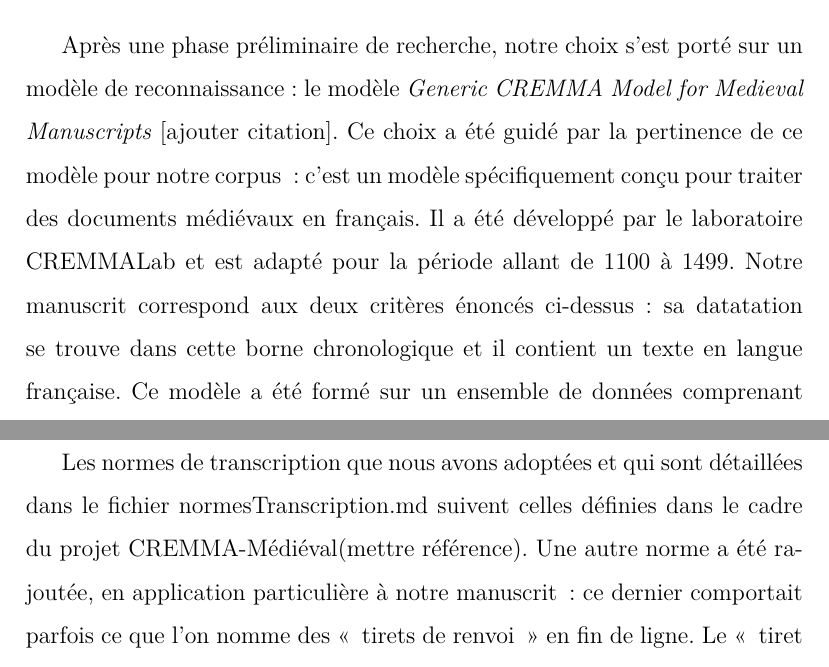
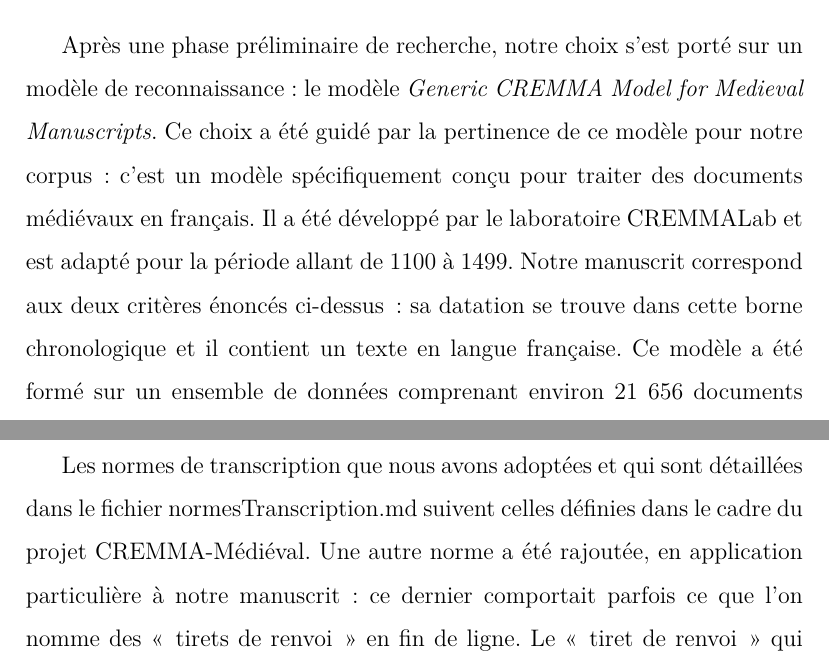
Before and after one commit to Piraxe/HN-2023-Nevers, a LaTeX document (Rapport/document.tex): two parts of pages 4 and 5 of 7, joined at a grey line, cut so that both start at the same text. Compiled offline with XeLaTeX.

Commit message:
Update document.tex
Correction de coquilles

```diff
--- a/Rapport/document.tex
+++ b/Rapport/document.tex
@@ -41,7 +41,7 @@
 
 \subsection{Choix du modèle}
 
-Après une phase préliminaire de recherche, notre choix s'est porté sur un modèle de reconnaissance : le modèle \emph{Generic CREMMA Model for Medieval Manuscripts} [ajouter citation]. Ce choix a été guidé par la pertinence de ce modèle pour notre corpus : c’est un modèle spécifiquement conçu pour traiter des documents médiévaux en français. Il a été développé par le laboratoire CREMMALab et est adapté pour la période allant de 1100 à 1499. Notre manuscrit correspond aux deux critères énoncés ci-dessus : sa datatation se trouve dans cette borne chronologique et il contient un texte en langue française. Ce modèle a été formé sur un ensemble de données comprenant environ 21 656 documents médiévaux en français, avec un total de 579 368 mots.
+Après une phase préliminaire de recherche, notre choix s'est porté sur un modèle de reconnaissance : le modèle \emph{Generic CREMMA Model for Medieval Manuscripts}. Ce choix a été guidé par la pertinence de ce modèle pour notre corpus : c’est un modèle spécifiquement conçu pour traiter des documents médiévaux en français. Il a été développé par le laboratoire CREMMALab et est adapté pour la période allant de 1100 à 1499. Notre manuscrit correspond aux deux critères énoncés ci-dessus : sa datation se trouve dans cette borne chronologique et il contient un texte en langue française. Ce modèle a été formé sur un ensemble de données comprenant environ 21 656 documents médiévaux en français, avec un total de 579 368 mots.
 
 \subsection{Mise en œuvre}
 
@@ -60,7 +60,7 @@
 
 \subsubsection{Détermination des normes de transcription}
 
-Les normes de transcription que nous avons adoptées et qui sont détaillées dans le fichier normesTranscription.md suivent celles définies dans le cadre du projet CREMMA-Médiéval(mettre référence). Une autre norme a été rajoutée, en application particulière à notre manuscrit : ce dernier comportait parfois ce que l’on nomme des « tirets de renvoi » en fin de ligne. Le « tiret de renvoi » qui prend  généralement la forme d’un tiret ou d’un tilde horizontal, signale une liaison forte entre le mot en fin de ligne et  le premier mot de la ligne qui suit. Nous avons choisi de le transcrire par le symbole « - «.
+Les normes de transcription que nous avons adoptées et qui sont détaillées dans le fichier normesTranscription.md suivent celles définies dans le cadre du projet CREMMA-Médiéval. Une autre norme a été rajoutée, en application particulière à notre manuscrit : ce dernier comportait parfois ce que l’on nomme des « tirets de renvoi » en fin de ligne. Le « tiret de renvoi » qui prend  généralement la forme d’un tiret ou d’un tilde horizontal, signale une liaison forte entre le mot en fin de ligne et  le premier mot de la ligne qui suit. Nous avons choisi de le transcrire par le symbole " -".
 La transcription n’a pas soulevé de grandes problématiques si ce n’est :
 \begin{itemize}
 \item \textbf{Le cas des points médians} :  les folios transcrits comportaient parfois des points médians, généralement placés en fin de ligne. Parfois, le point médian était comme effacé (l’encre était beaucoup plus claire que le texte) : pour respecter les normes de transcription, nous avons inclus ces points médians dans notre transcription.
```
